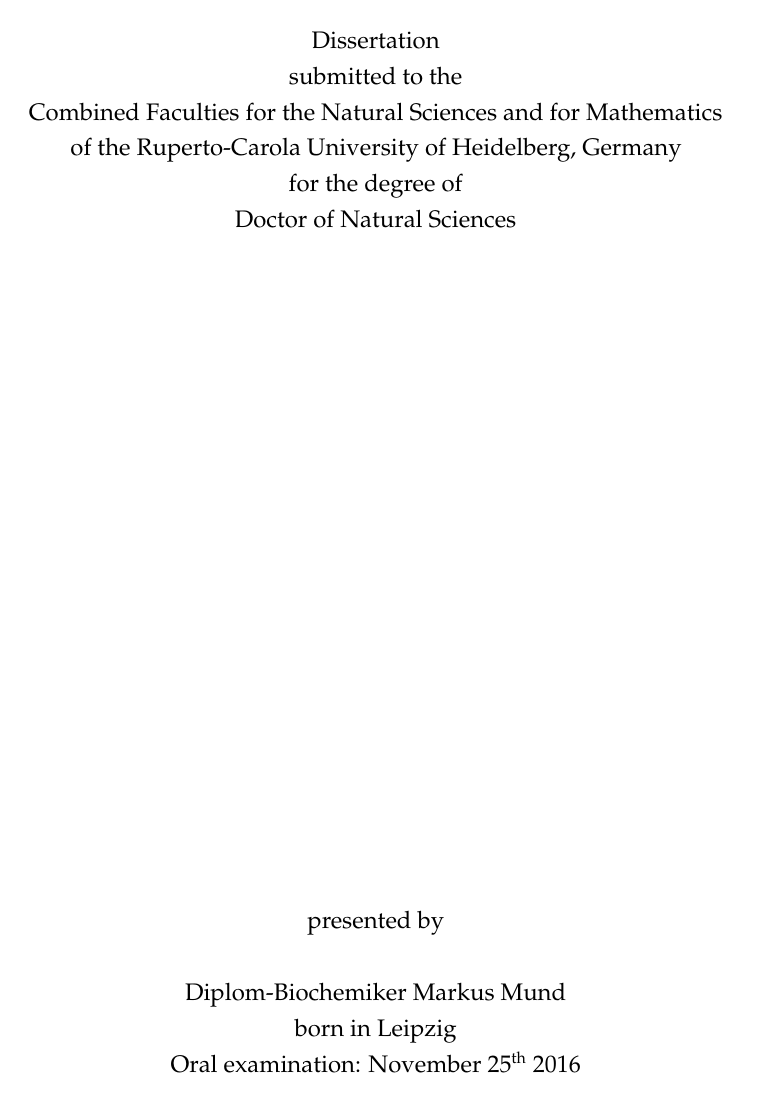
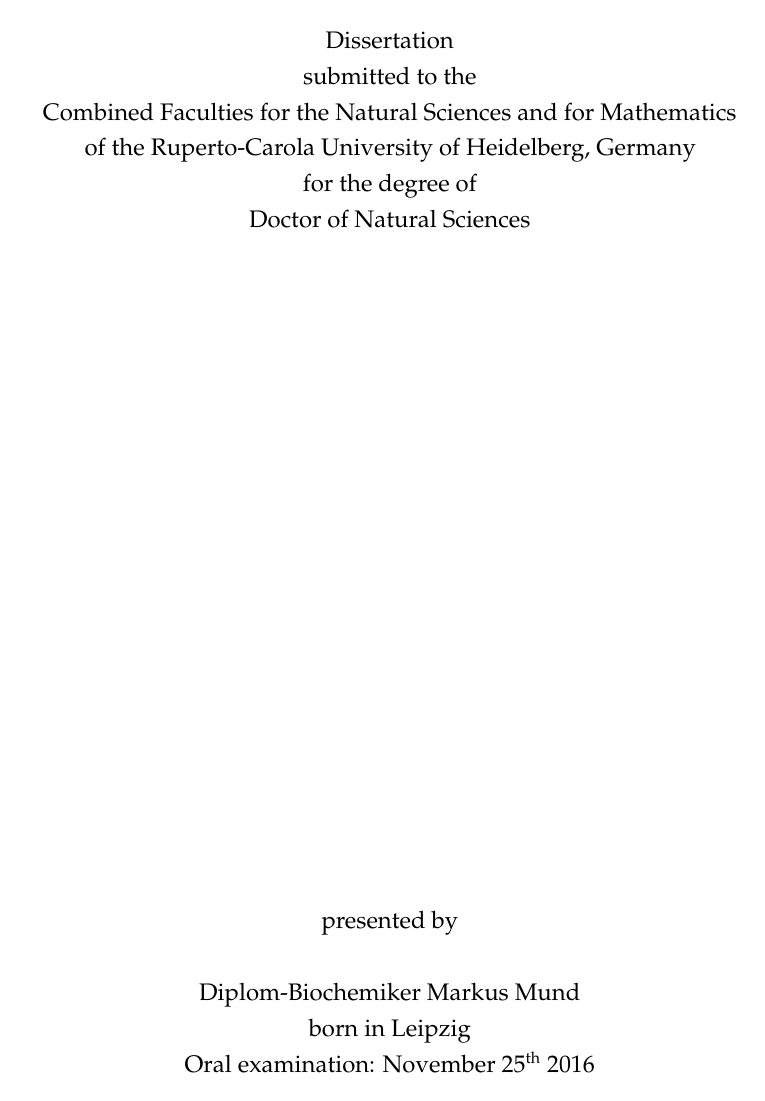
Before and after one commit to deepikaamenon/thesis_2021, a LaTeX thesis (main.tex): page 1 of 27. Compiled offline with pdfLaTeX.

Commit message:
txs auto checkin

```diff
--- a/main.tex
+++ b/main.tex
@@ -86,7 +86,7 @@
 
 \geometry{
 	paper=a4paper, % Change to letterpaper for US letter
-	inner=2cm, % Inner margin
+	inner=2.5cm, % Inner margin
 	outer=3cm, % Outer margin
 	bindingoffset=2cm, % Binding offset
 	top=1.5cm, % Top margin
```
